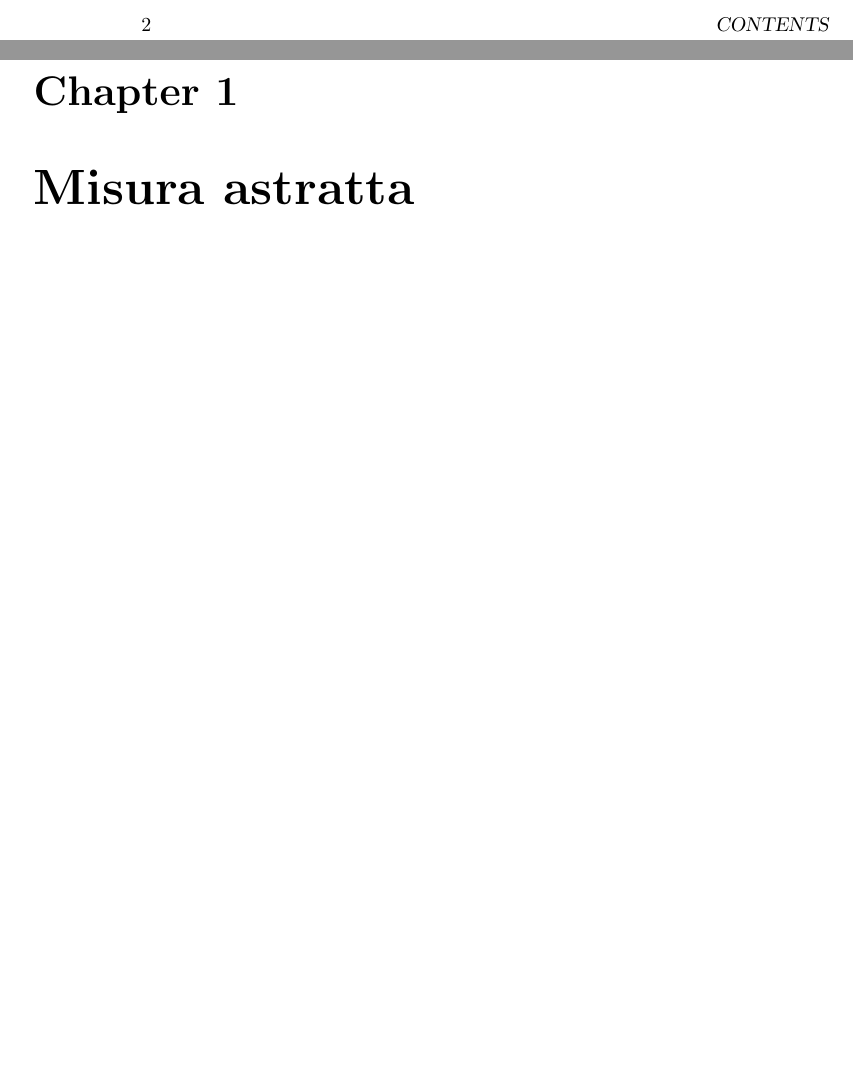
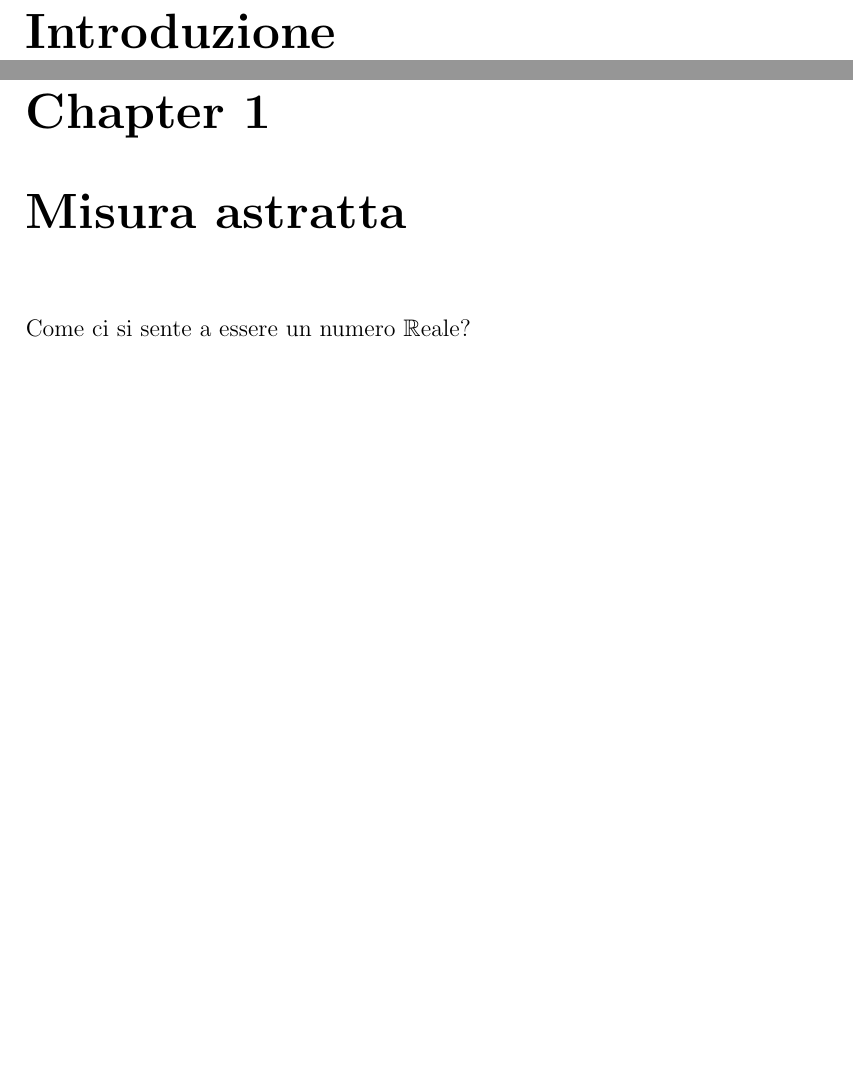
Before and after one commit to DrogHead/AppuntiAnalisi, a LaTeX book (main.tex, which reads capitoli/Lezione01.tex): two parts of pages 6 and 7 of 7 before the commit and two parts of pages 3 and 4 of 4 after it, joined at a grey line, cut at the place of the change, the shorter picture padded with empty space. Compiled offline with pdfLaTeX.

Commit message:
Setup Completo

```diff
--- /dev/null
+++ b/capitoli/Lezione01.tex
@@ -0,0 +1,5 @@
+\documentclass[../main.tex]{subfiles}
+
+\begin{document}
+	Come ci si sente a essere un numero $\R$eale?
+\end{document}
--- a/main.tex
+++ b/main.tex
@@ -1,4 +1,5 @@
-\documentclass{book}
+%!TeX root = main.tex
+\documentclass[a4paper, 12pt, oneside]{book}
 
 % Pacchetti simboli
 \usepackage{amsmath}
@@ -18,6 +19,9 @@
 \usepackage{enumitem}
 \usepackage{hyperref}
 \usepackage{csquotes}
+
+% Pacchetto per importare i file
+\usepackage{subfiles}
 
 
 
@@ -171,9 +175,6 @@
 	\chapter*{Introduzione}
 
 	\chapter{Misura astratta}
-
-
-
-
+	\subfile{capitoli/Lezione01}
 
 \end{document}
```
Also changed, not shown: main.pdf, 5 other files.
